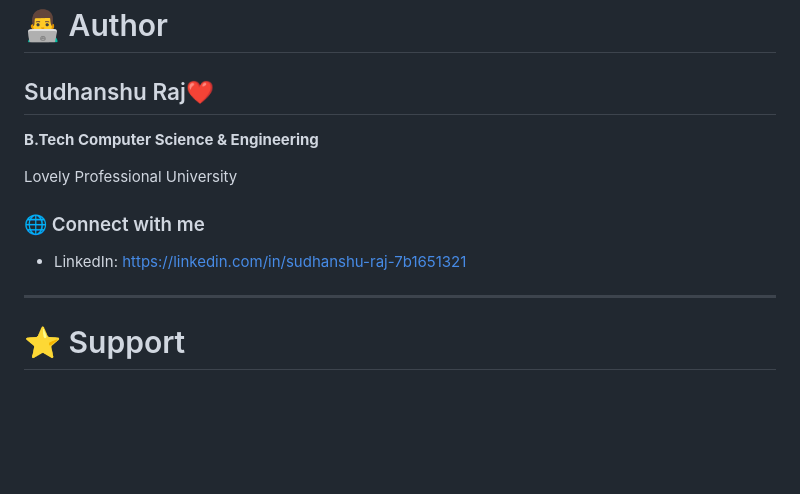
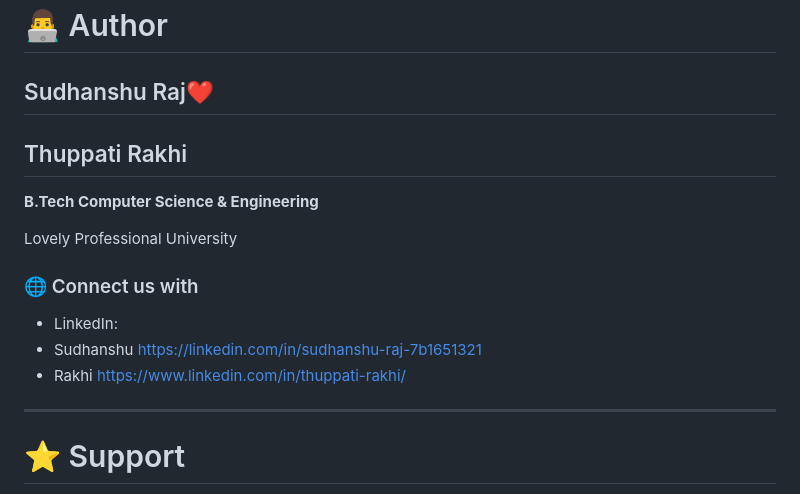
Before and after one commit to Sudhanshuraj1037/ai-resume-builder, a Markdown page: README.md, the part around the change. Rendered like a GitHub page; blank space fills up the shorter version.

Commit message:
Update README with new author information
Added author Thuppati Rakhi and updated LinkedIn links.

```diff
--- a/README.md
+++ b/README.md
@@ -249,15 +249,20 @@ Feel free to use it for learning, research and academic purposes.
 # 👨‍💻 Author
 
 ## Sudhanshu Raj❤️
+## Thuppati Rakhi
 
 **B.Tech Computer Science & Engineering**
 
 Lovely Professional University
 
-### 🌐 Connect with me
+### 🌐 Connect us with
 
 - LinkedIn:
+- Sudhanshu
   https://linkedin.com/in/sudhanshu-raj-7b1651321
+- Rakhi
+  https://www.linkedin.com/in/thuppati-rakhi/
+
 
 ---
 
```
